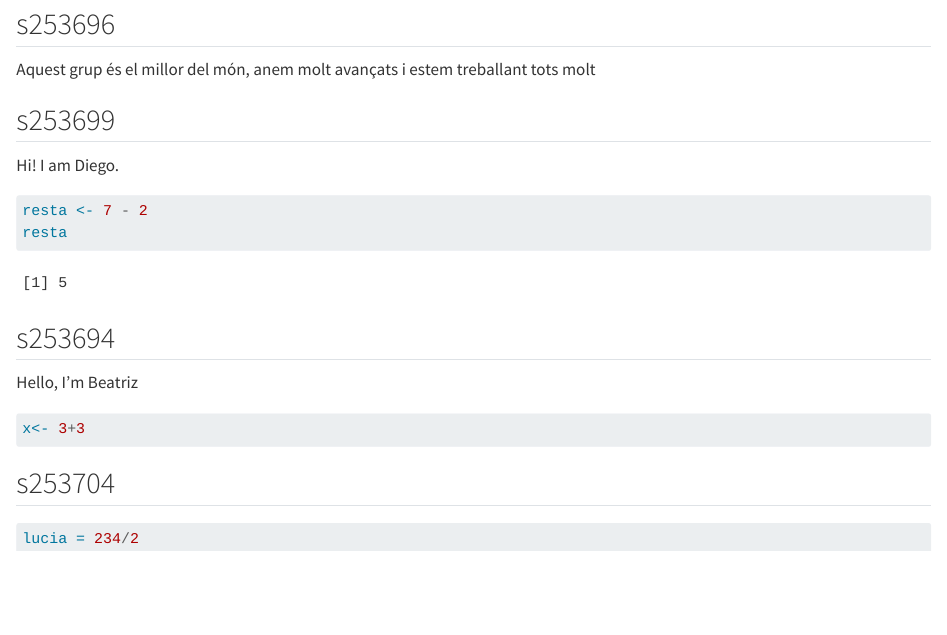
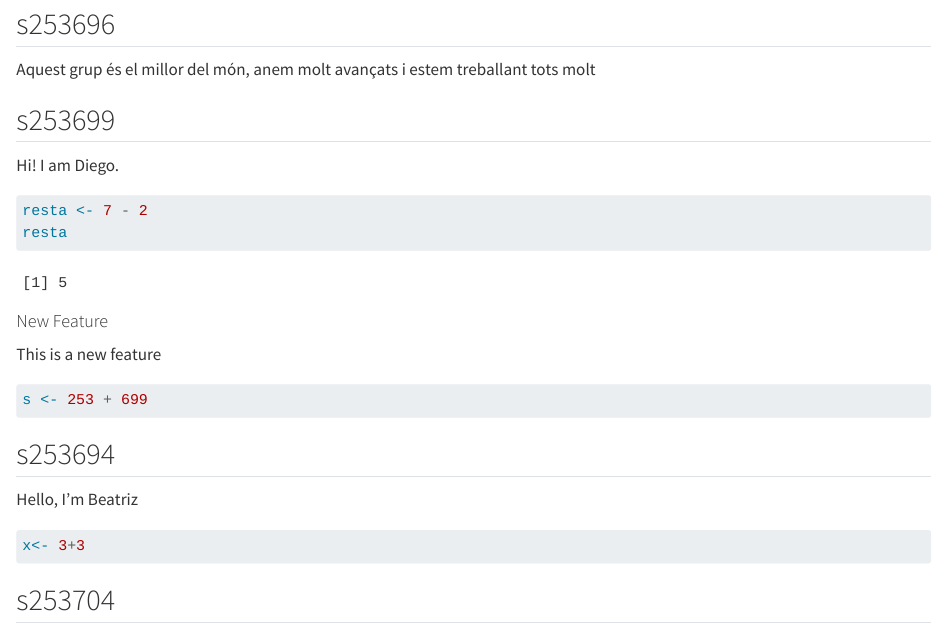
Before and after one commit to rforbiodatascience25/group04, a Quarto document (group04_document.qmd): the page in a window 1100 px wide, from 290 px down. Rendered offline with R 4.5, knitr and Pandoc in place of Quarto, with nearby package versions.

Commit message:
New feature from s253699

````diff
--- a/group04_document.qmd
+++ b/group04_document.qmd
@@ -36,6 +36,14 @@ resta <- 7 - 2
 resta
 ```
 
+#### New Feature
+
+This is a new feature
+
+```{r}
+s <- 253 + 699
+```
+
 ## s253694
 
 Hello, I'm Beatriz
````
